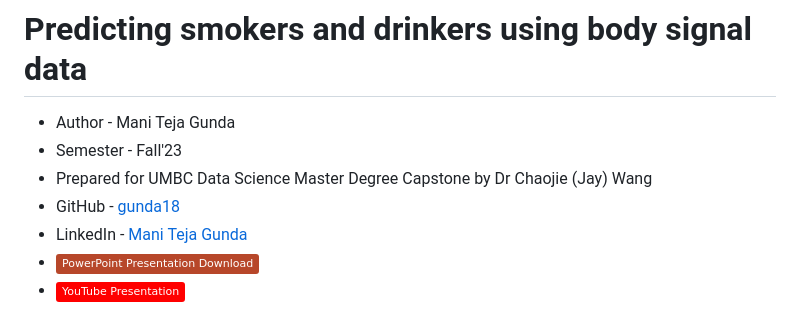
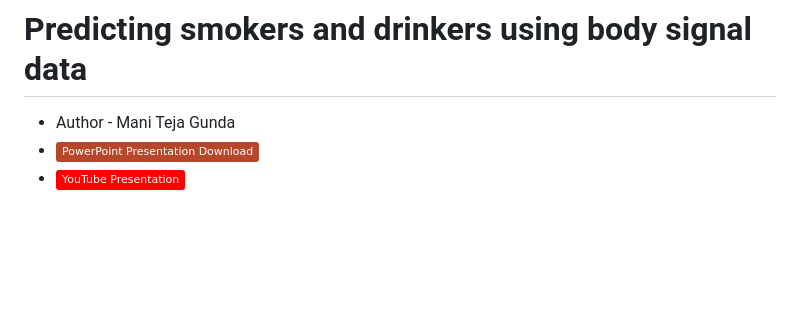
Before and after one commit to gunda18/personal-academic-projects, a Markdown page: Smoking and Drinking Prediction using Body Signal Data/Docs/report.md, the part around the change. GitHub-like rendering; badges without logos; blank space fills up the shorter version.

```diff
--- a/Smoking and Drinking Prediction using Body Signal Data/Docs/report.md
+++ b/Smoking and Drinking Prediction using Body Signal Data/Docs/report.md
@@ -1,10 +1,6 @@
 # Predicting smokers and drinkers using body signal data
 
 - Author - Mani Teja Gunda
-- Semester - Fall'23
-- Prepared for UMBC Data Science Master Degree Capstone by Dr Chaojie (Jay) Wang
-- GitHub - <a href="https://github.com/gunda18"> gunda18 </a>
-- LinkedIn - <a href="https://www.linkedin.com/in/mani-teja-gunda-78a1bb137"> Mani Teja Gunda </a>
 - <a href="https://github.com/DATA-606-2023-FALL-TUESDAY/Gunda_ManiTeja/blob/main/docs/Presentation.pptx"> <img src="https://img.shields.io/badge/-PowerPoint Presentation Download-B7472A?logo=microsoftpowerpoint&style=flat" alt="icon | PPT"/> </a>
 - <a href="https://youtu.be/Fb1bQOorQAw"> <img src="https://img.shields.io/badge/-YouTube Presentation-FF0000?logo=youtube&style=flat" alt="icon | YouTube"/></a>
 
```
